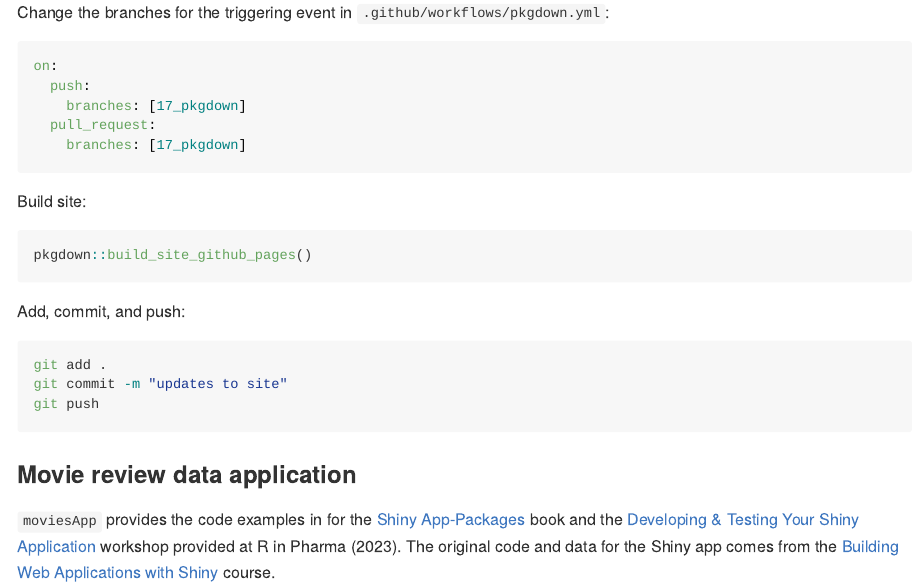
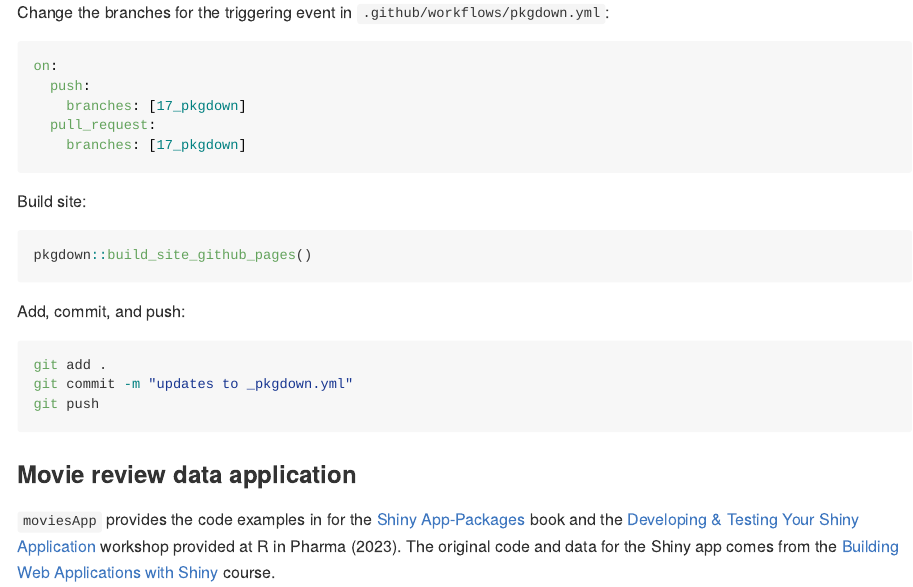
Before and after one commit to mjfrigaard/sap, an R Markdown document (README.Rmd): the page in a window 1100 px wide, from 790 px down. The pictures show the output file README.md that the author committed with the source, drawn offline in the style of GitHub.

Commit message:
updates to _pkgdown.yml

````diff
--- a/README.Rmd
+++ b/README.Rmd
@@ -70,7 +70,7 @@ Add, commit, and push:
 
 ``` bash
 git add .
-git commit -m "updates to site"
+git commit -m "updates to _pkgdown.yml"
 git push
 ```
 
````
Also changed, not shown: README.md.
